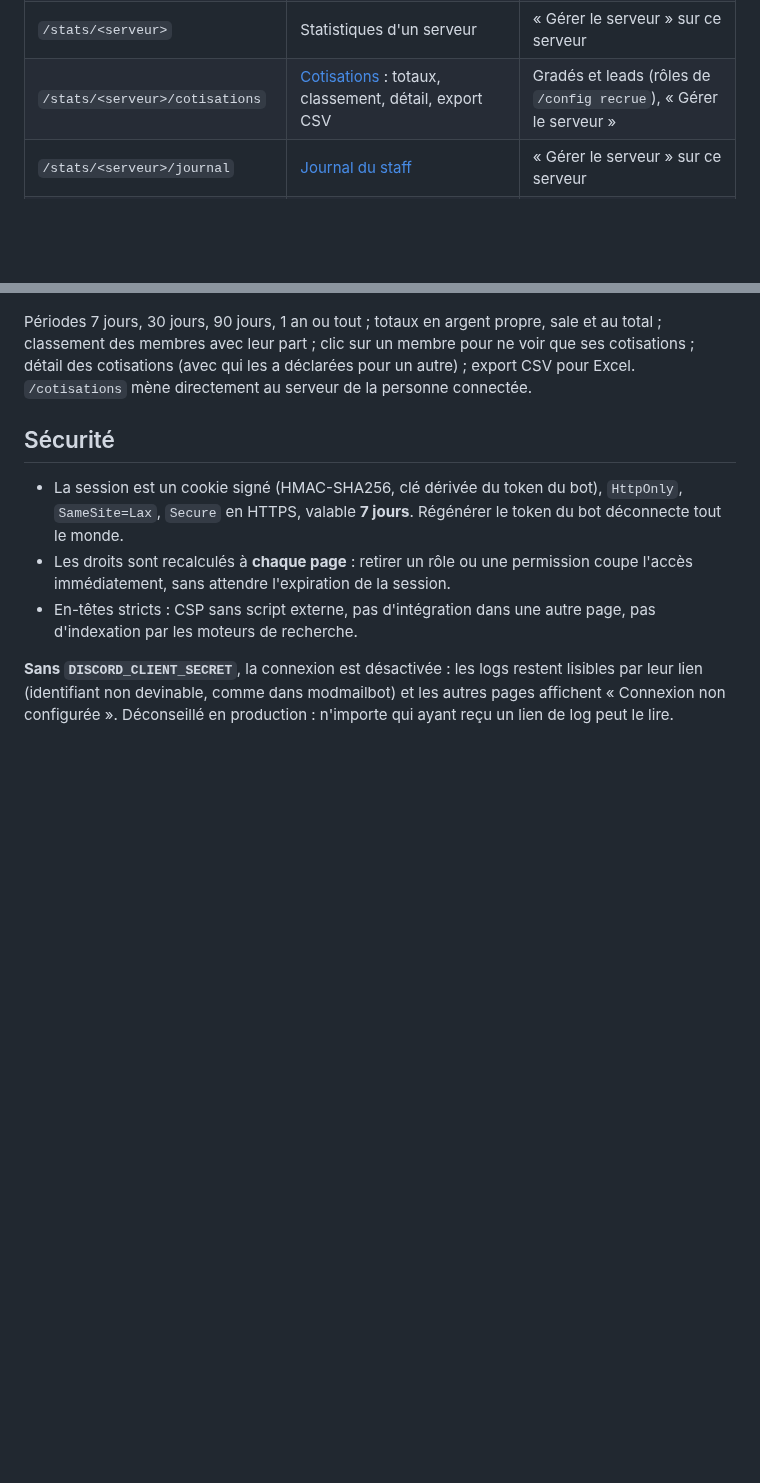
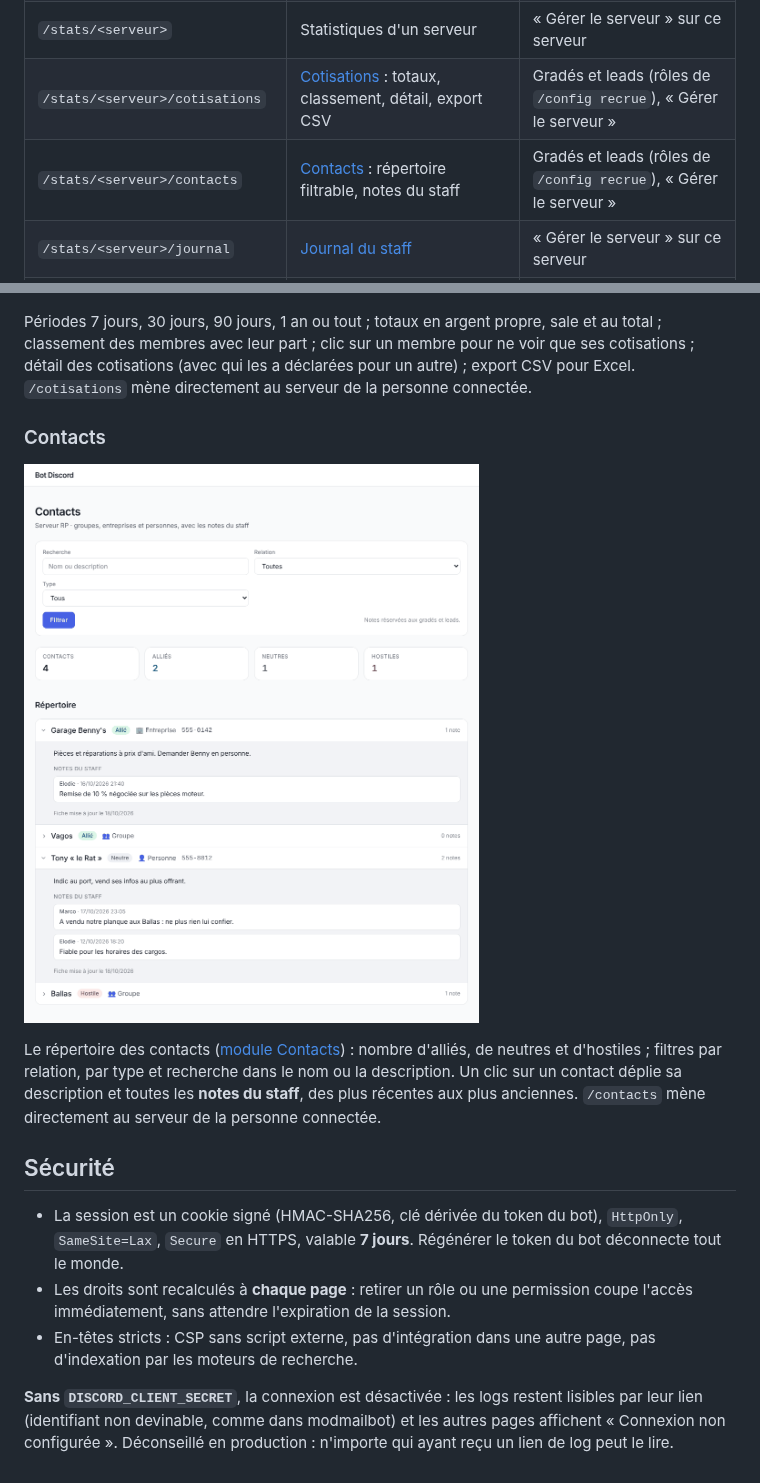
Before and after one commit to breakingrobot/bot-golmon, a Markdown page: docs/site-web.md, 2 parts joined by grey strips. GitHub-like rendering; pictures changed too: docs/images/contacts.png (added); blank space fills up the shorter version.

```diff
--- a/docs/site-web.md
+++ b/docs/site-web.md
@@ -11,6 +11,7 @@ serveurs. Il démarre toujours, même sans module ticket, ne serait-ce que pour
 | `/logs/staff` | Statistiques du staff sur 30 jours | Staff des tickets |
 | `/stats/<serveur>` | Statistiques d'un serveur | « Gérer le serveur » sur ce serveur |
 | `/stats/<serveur>/cotisations` | [Cotisations](#cotisations) : totaux, classement, détail, export CSV | Gradés et leads (rôles de `/config recrue`), « Gérer le serveur » |
+| `/stats/<serveur>/contacts` | [Contacts](#contacts) : répertoire filtrable, notes du staff | Gradés et leads (rôles de `/config recrue`), « Gérer le serveur » |
 | `/stats/<serveur>/journal` | [Journal du staff](modules.md#journal-du-staff) | « Gérer le serveur » sur ce serveur |
 | `/stats/<serveur>/transactions` | Historique des transactions, export CSV | « Gérer le serveur » sur ce serveur |
 | `/healthz` | Répond `ok` (health check de la plateforme) | Tout le monde |
@@ -121,6 +122,15 @@ classement des membres avec leur part ; clic sur un membre pour ne voir que ses
 cotisations (avec qui les a déclarées pour un autre) ; export CSV pour Excel. `/cotisations` mène
 directement au serveur de la personne connectée.
 
+### Contacts
+
+![Contacts](images/contacts.png)
+
+Le répertoire des contacts ([module Contacts](modules.md#contacts)) : nombre d'alliés, de neutres et
+d'hostiles ; filtres par relation, par type et recherche dans le nom ou la description. Un clic sur un
+contact déplie sa description et toutes les **notes du staff**, des plus récentes aux plus anciennes.
+`/contacts` mène directement au serveur de la personne connectée.
+
 ## Sécurité
 
 - La session est un cookie signé (HMAC-SHA256, clé dérivée du token du bot), `HttpOnly`, `SameSite=Lax`,
```
Also changed, not shown: README.md (+1 -0 lines), docs/modules.md (+32 -2 lines), 15 other files.
